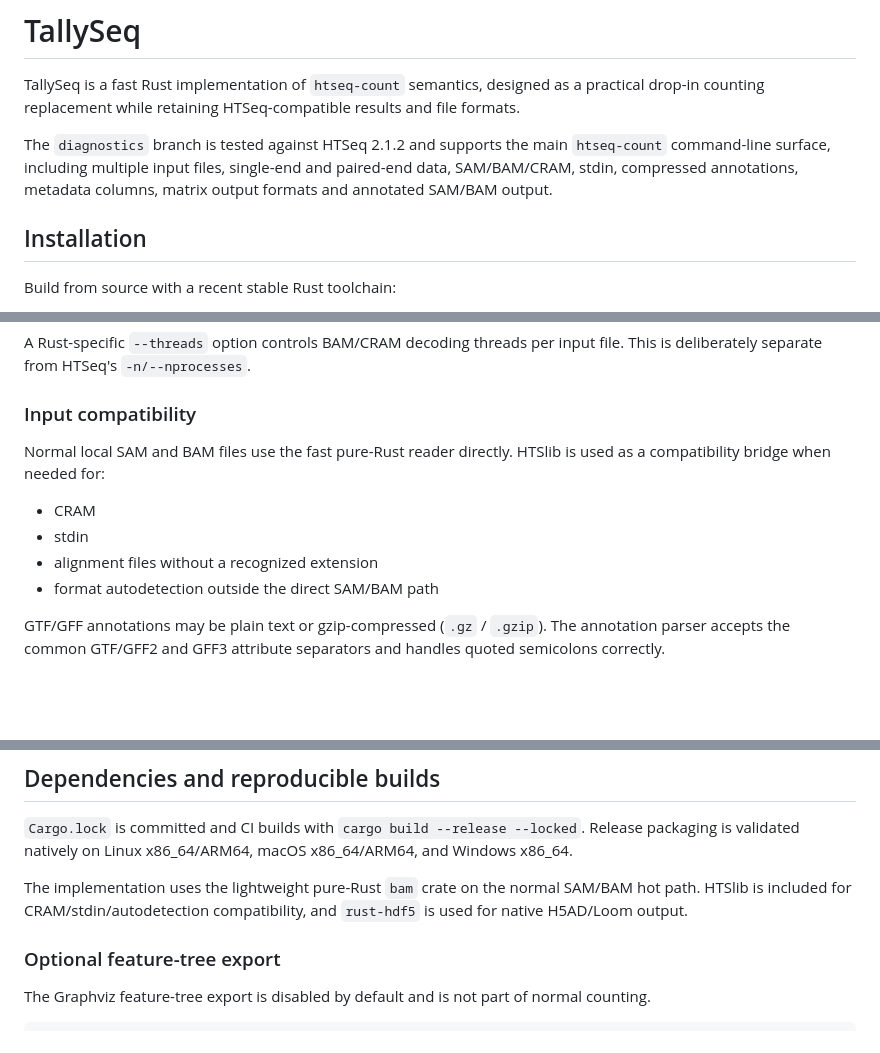
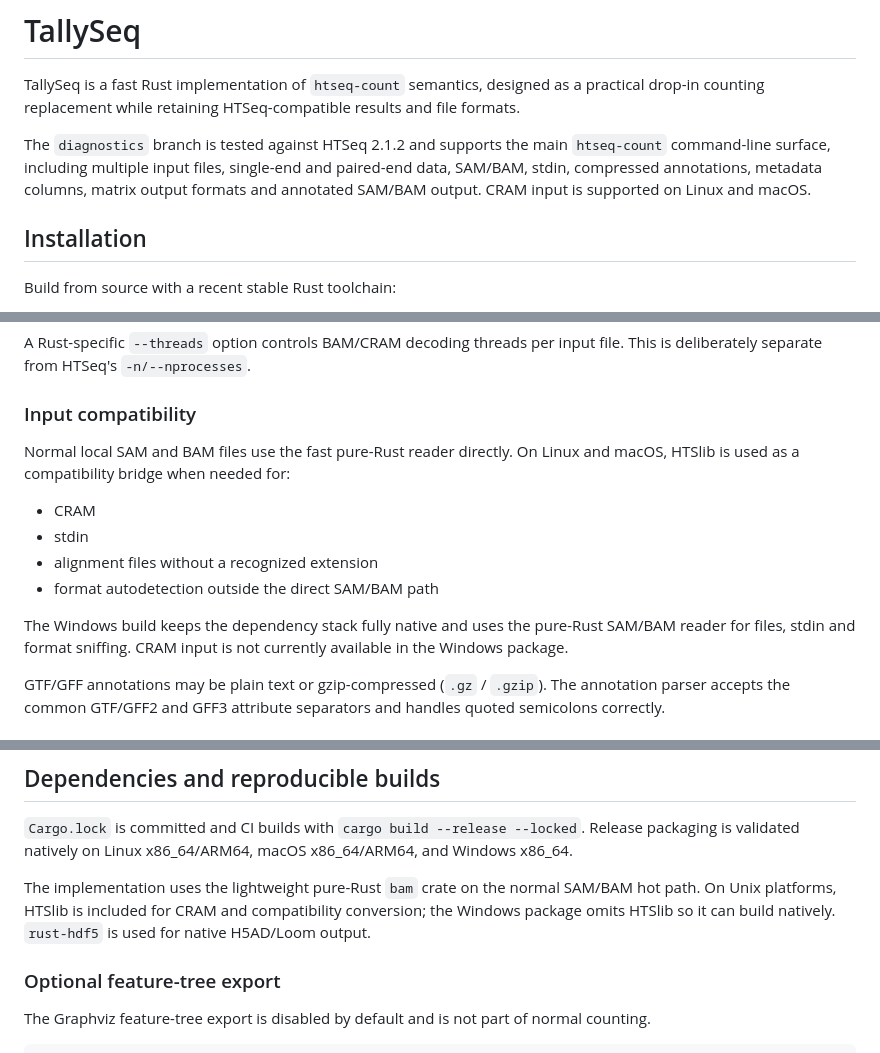
Before and after one commit to CedricHermansBIT/htseq-count-rust, a Markdown page: readme.md, 3 parts joined by grey strips. Drawn GitHub-style; blank space fills up the shorter version.

Commit message:
Document Windows CRAM packaging limitation

```diff
--- a/readme.md
+++ b/readme.md
@@ -2,7 +2,7 @@
 
 TallySeq is a fast Rust implementation of `htseq-count` semantics, designed as a practical drop-in counting replacement while retaining HTSeq-compatible results and file formats.
 
-The `diagnostics` branch is tested against HTSeq 2.1.2 and supports the main `htseq-count` command-line surface, including multiple input files, single-end and paired-end data, SAM/BAM/CRAM, stdin, compressed annotations, metadata columns, matrix output formats and annotated SAM/BAM output.
+The `diagnostics` branch is tested against HTSeq 2.1.2 and supports the main `htseq-count` command-line surface, including multiple input files, single-end and paired-end data, SAM/BAM, stdin, compressed annotations, metadata columns, matrix output formats and annotated SAM/BAM output. CRAM input is supported on Linux and macOS.
 
 ## Installation
 
@@ -72,12 +72,14 @@ A Rust-specific `--threads` option controls BAM/CRAM decoding threads per input
 
 ### Input compatibility
 
-Normal local SAM and BAM files use the fast pure-Rust reader directly. HTSlib is used as a compatibility bridge when needed for:
+Normal local SAM and BAM files use the fast pure-Rust reader directly. On Linux and macOS, HTSlib is used as a compatibility bridge when needed for:
 
 - CRAM
 - stdin
 - alignment files without a recognized extension
 - format autodetection outside the direct SAM/BAM path
+
+The Windows build keeps the dependency stack fully native and uses the pure-Rust SAM/BAM reader for files, stdin and format sniffing. CRAM input is not currently available in the Windows package.
 
 GTF/GFF annotations may be plain text or gzip-compressed (`.gz` / `.gzip`). The annotation parser accepts the common GTF/GFF2 and GFF3 attribute separators and handles quoted semicolons correctly.
 
@@ -145,7 +147,7 @@ One unusual behavior is deliberately retained for HTSeq 2.1.2 parity: if paired
 
 `Cargo.lock` is committed and CI builds with `cargo build --release --locked`. Release packaging is validated natively on Linux x86_64/ARM64, macOS x86_64/ARM64, and Windows x86_64.
 
-The implementation uses the lightweight pure-Rust `bam` crate on the normal SAM/BAM hot path. HTSlib is included for CRAM/stdin/autodetection compatibility, and `rust-hdf5` is used for native H5AD/Loom output.
+The implementation uses the lightweight pure-Rust `bam` crate on the normal SAM/BAM hot path. On Unix platforms, HTSlib is included for CRAM and compatibility conversion; the Windows package omits HTSlib so it can build natively. `rust-hdf5` is used for native H5AD/Loom output.
 
 ### Optional feature-tree export
 
```
